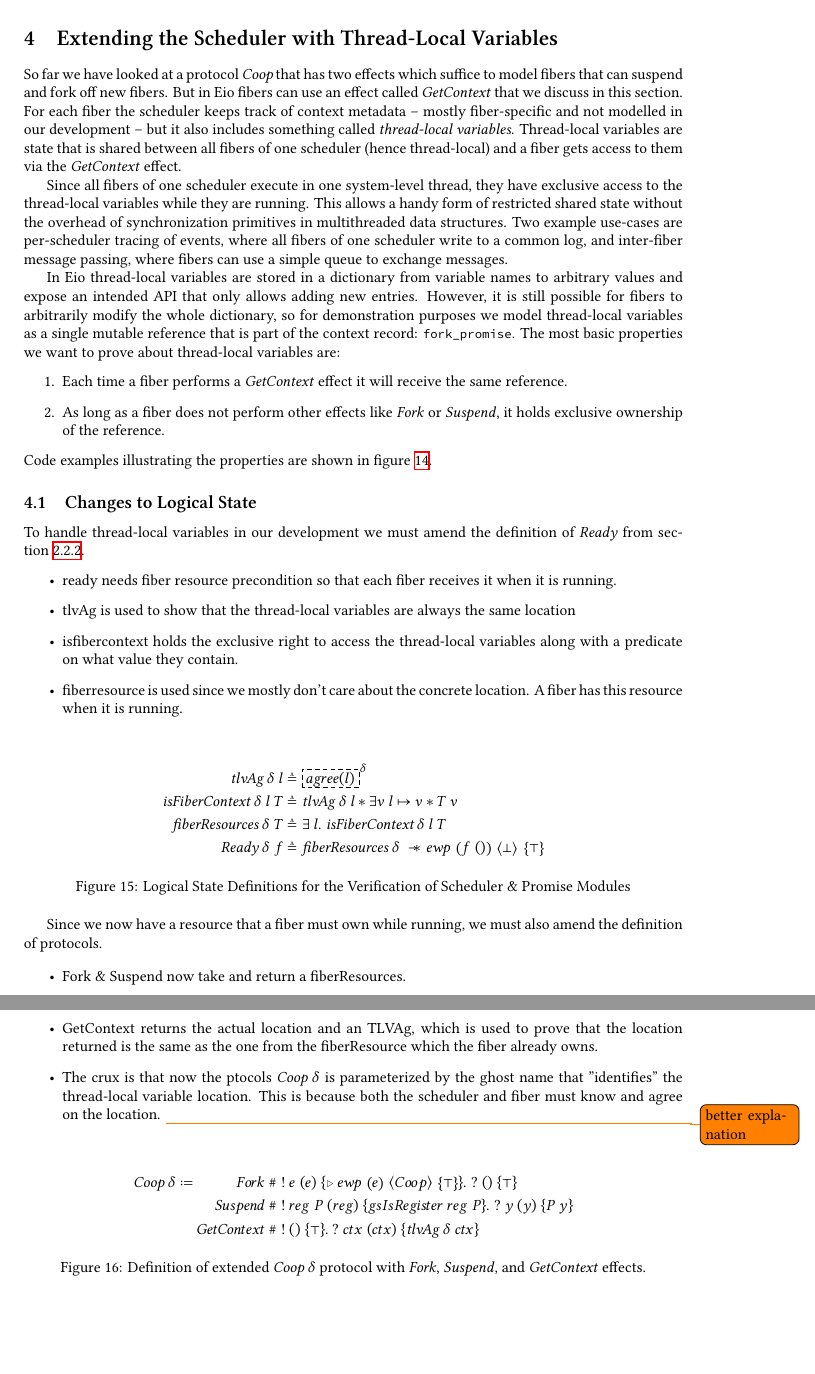
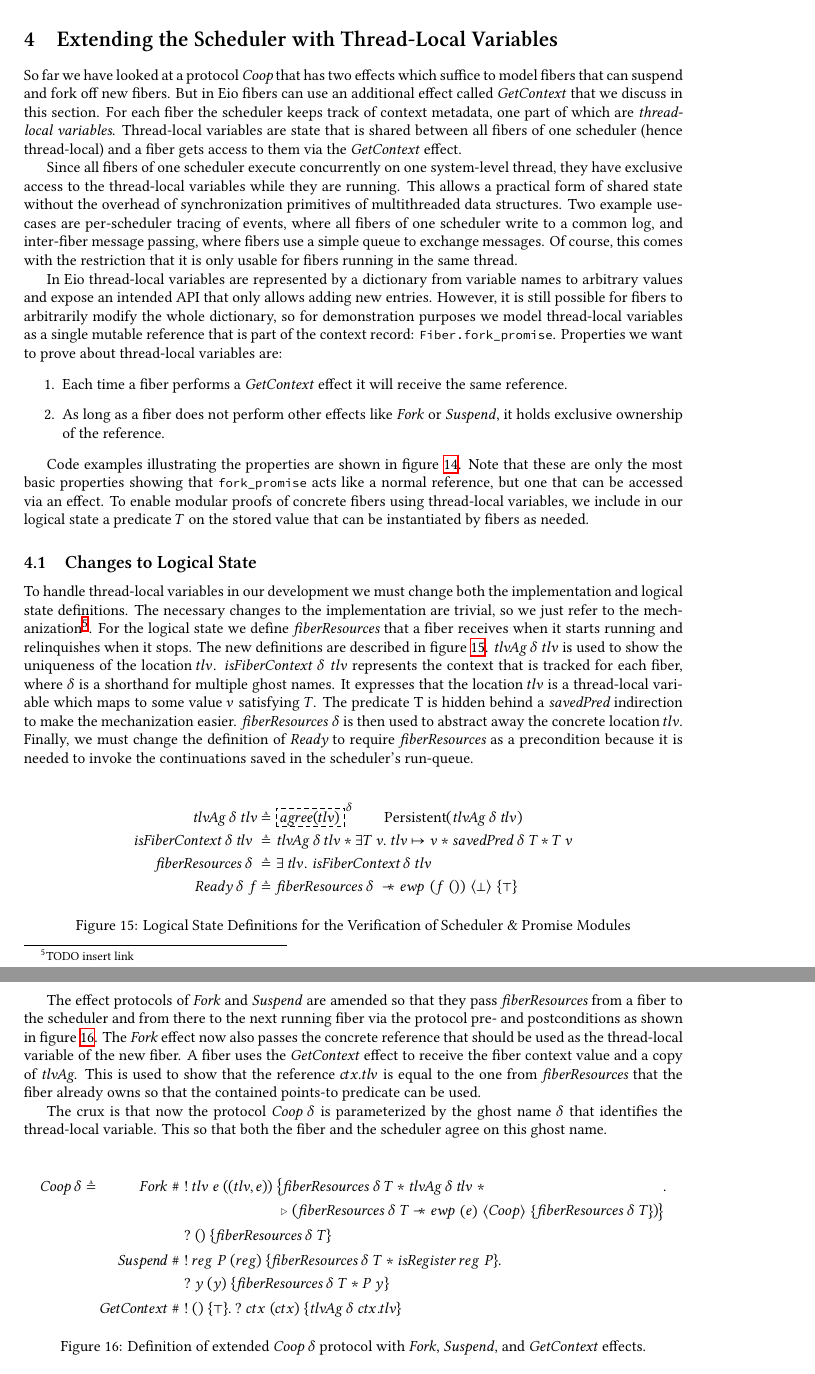
Before and after one commit to addap/master-thesis, a LaTeX thesis (documents/thesis/main.tex, which reads documents/thesis/4_ThreadLocal.tex): two parts of pages 21 and 22 of 27, joined at a grey line, cut so that both start at the same text, the shorter picture padded with empty space. Compiled offline with XeLaTeX.

Commit message:
Add chapter on thread-local variables

```diff
--- a/documents/thesis/4_ThreadLocal.tex
+++ b/documents/thesis/4_ThreadLocal.tex
@@ -4,27 +4,31 @@
 % General information about the GetContext effect and that it's used to implement thread-local variables
 
 So far we have looked at a protocol \(\proto{}\) that has two effects which suffice to model fibers that can suspend and fork off new fibers.
-But in Eio fibers can use an effect called \egetctx{} that we discuss in this section.
-For each fiber the scheduler keeps track of context metadata -- mostly fiber-specific and not modelled in our development -- but it also includes something called \emph{thread-local variables}.
+But in Eio fibers can use an additional effect called \egetctx{} that we discuss in this section.
+For each fiber the scheduler keeps track of context metadata, one part of which are \emph{thread-local variables}.
 Thread-local variables are state that is shared between all fibers of one scheduler (hence thread-local) and a fiber gets access to them via the \egetctx{} effect.
 
 % Example of how thread-local variables can be used for a tracing log.
 
-Since all fibers of one scheduler execute in one system-level thread, they have exclusive access to the thread-local variables while they are running.
-This allows a handy form of restricted shared state without the overhead of synchronization primitives in multithreaded data structures.
+Since all fibers of one scheduler execute concurrently on one system-level thread, they have exclusive access to the thread-local variables while they are running.
+This allows a practical form of shared state without the overhead of synchronization primitives of multithreaded data structures.
 Two example use-cases are per-scheduler tracing of events, where all fibers of one scheduler write to a common log,
-and inter-fiber message passing, where fibers can use a simple queue to exchange messages.
+and inter-fiber message passing, where fibers use a simple queue to exchange messages.
+Of course, this comes with the restriction that it is only usable for fibers running in the same thread.
 
 % What we want to verify about thread-local variables.
 
-In Eio thread-local variables are stored in a dictionary from variable names to arbitrary values and expose an intended API that only allows adding new entries.
+In Eio thread-local variables are represented by a dictionary from variable names to arbitrary values and expose an intended API that only allows adding new entries.
 However, it is still possible for fibers to arbitrarily modify the whole dictionary, so for demonstration purposes we model thread-local variables as a single mutable reference that is part of the context record: \ocamlin{ctx.tlv}.
-The most basic properties we want to prove about thread-local variables are:
+Properties we want to prove about thread-local variables are:
 \begin{enumerate}
   \item Each time a fiber performs a \egetctx{} effect it will receive the same reference.
   \item As long as a fiber does not perform other effects like \efork{} or \esuspend{}, it holds exclusive ownership of the reference.
 \end{enumerate}
+
 Code examples illustrating the properties are shown in figure~\ref{fig:tlv-example}.
+Note that these are only the most basic properties showing that \ocamlin{ctx.tlv} acts like a normal reference, but one that can be accessed via an effect.
+To enable modular proofs of concrete fibers using thread-local variables, we include in our logical state a predicate \(T\) on the stored value that can be instantiated by fibers as needed.
 
 \begin{figure}
   \begin{minted}{ocaml}
@@ -46,41 +51,53 @@ let fiber2 () =
 \subsection{Changes to Logical State}
 
 % How do we extend the protocol and change the logical state.
-To handle thread-local variables in our development we must amend the definition of \gsReady{} from section~\ref{sec:sched-spec-state}.
-\begin{itemize}
-  \item ready needs fiber resource precondition so that each fiber receives it when it is running.
-  \item tlvAg is used to show that the thread-local variables are always the same location
-  \item isfibercontext holds the exclusive right to access the thread-local variables along with a predicate on what value they contain.
-  \item fiberresource is used since we mostly don't care about the concrete location. A fiber has this resource when it is running.
-\end{itemize}
+To handle thread-local variables in our development we must change both the implementation and logical state definitions.
+The necessary changes to the implementation are trivial, so we just refer to the mechanization\footnote{TODO insert link}.
+For the logical state we define \(\gsFiberResources{}\) that a fiber receives when it starts running and relinquishes when it stops.
+The new definitions are described in figure~\ref{fig:logical-state-ext}.
+\(\gsTLVAg{}\; \delta\; tlv\) is used to show the uniqueness of the location \(tlv\).
+\(\gsIsFiberContext{}\; \delta\; tlv\) represents the context that is tracked for each fiber, where \(\delta\) is a shorthand for multiple ghost names.
+It expresses that the location \(tlv\) is a thread-local variable which maps to some value \(v\) satisfying \(T\).
+The predicate T is hidden behind a \(\gsSavedPred{}\) indirection to make the mechanization easier.
+\(\gsFiberResources{}\; \delta\) is then used to abstract away the concrete location \(tlv\).
+Finally, we must change the definition of \(\gsReady{}\) to require \(\gsFiberResources{}\) as a precondition because it is needed to invoke the continuations saved in the scheduler's run-queue.
 
 \begin{figure}[ht]
   \begin{align*}
-    \gsTLVAg{}\; \delta\; l \triangleq\;              & \ownGhost{\delta}{agree(l)}                                     \\
-    \gsIsFiberContext{}\; \delta\; l\; T \triangleq\; & \gsTLVAg{}\; \delta\; l \ast \exists v\; l \mapsto v \ast T\; v \\
-    \gsFiberResources{}\; \delta\; T \triangleq\;     & \exists\; l.\; \gsIsFiberContext{}\; \delta\; l\; T             \\
+    \gsTLVAg{}\; \delta\; tlv \triangleq\;            & \ownGhost{\delta}{agree(tlv)}  \qquad \textrm{Persistent}(\gsTLVAg{}\; \delta\; tlv)                      \\
+    \gsIsFiberContext{}\; \delta\; tlv\; \triangleq\; & \gsTLVAg{}\; \delta\; tlv \ast \exists T\; v.\; tlv \mapsto v \ast \gsSavedPred{}\; \delta\; T \ast T\; v \\
+    \gsFiberResources{}\; \delta\; \triangleq\;       & \exists\; tlv.\; \gsIsFiberContext{}\; \delta\; tlv\;                                                     \\
     \gsReady{}\; \delta\; f \triangleq\;              & \gsFiberResources{}\; \delta\; \wand{} \ewp{f\; ()}{\bot}{\top}
   \end{align*}
   \caption{Logical State Definitions for the Verification of Scheduler \& Promise Modules}
   \label{fig:logical-state-ext}
 \end{figure}
 
-Since we now have a resource that a fiber must own while running, we must also amend the definition of protocols.
+The effect protocols of \efork{} and \esuspend{} are amended so that they pass \(\gsFiberResources{}\) from a fiber to the scheduler and from there to the next running fiber via the protocol pre- and postconditions as shown in figure~\ref{fig:coop-protocol-ext}.
+The \efork{} effect now also passes the concrete reference that should be used as the thread-local variable of the new fiber.
+A fiber uses the \egetctx{} effect to receive the fiber context value and a copy of \(\gsTLVAg{}\).
+This is used to show that the reference \(ctx.tlv\) is equal to the one from \(\gsFiberResources{}\) that the fiber already owns so that the contained points-to predicate can be used.
 
-\begin{itemize}
-  \item Fork \& Suspend now take and return a fiberResources.
-  \item GetContext returns the actual location and an TLVAg, which is used to prove that the location returned is the same as the one from the fiberResource
-        which the fiber already owns.
-  \item The crux is that now the ptocols \protod{} is parameterized by the ghost name that "identifies" the thread-local variable location.
-        This is because both the scheduler and fiber must know and agree on the location. \todo{better explanation}
-\end{itemize}
+The crux is that now the protocol \protod{} is parameterized by the ghost name \(\delta\) that identifies the thread-local variable.
+This so that both the fiber and the scheduler agree on this ghost name.
 
 \begin{figure}[ht]
-  \begin{alignat*}{2}
-    \protod{} \coloneqq\; &  & \quad Fork\; \#    & \; !\; e\; (e)\; \{\later \ewp{e}{Coop}{\top}\}.\; ?\; ()\; \{ \top \}           \\
-                          &  & Suspend\;    \#    & \; !\; reg\; P\; (reg)\; \{gsIsRegister\; reg\; P\}.\; ?\; y\; (y)\; \{ P\; y \} \\
-                          &  & GetContext\;    \# & \; !\; ()\; \{\top\}.\; ?\; ctx\; (ctx)\; \{ \gsTLVAg{}\; \delta\; ctx \}
-  \end{alignat*}
+  \begin{equation*}
+    \protod{} \triangleq \begin{aligned}[t]
+      Fork\;       & \#\; \begin{aligned}[t]
+                             & !\; tlv\; e\; ((tlv, e))\; \begin{aligned}[t]
+                                         & \big\{ \gsFiberResources{}\; \delta\; T \ast \gsTLVAg{}\; \delta\; tlv\; \ast                              \\
+                                         & \later\; (\gsFiberResources{}\; \delta\; T \wand{} \ewp{e}{Coop}{\gsFiberResources{}\; \delta\; T}) \big\}
+                                      \end{aligned} . \\
+                             & ?\; ()\; \{ \gsFiberResources{}\; \delta\; T \}
+                          \end{aligned}                                 \\
+      Suspend\;    & \#\; \begin{aligned}[t]
+                             & !\; reg\; P\; (reg)\; \{\gsFiberResources{}\; \delta\; T \ast \gsIsReg{}\; reg\; P\}. \\
+                             & ?\; y\; (y)\; \{ \gsFiberResources{}\; \delta\; T \ast P\; y \}
+                          \end{aligned} \\
+      GetContext\; & \#\; !\; ()\; \{\top\}.\; ?\; ctx\; (ctx)\; \{ \gsTLVAg{}\; \delta\; ctx.tlv \}
+    \end{aligned}
+  \end{equation*}
   \caption{Definition of extended \protod{} protocol with \efork{}, \esuspend{}, and \egetctx{} effects.}
   \label{fig:coop-protocol-ext}
 \end{figure}
--- a/documents/thesis/main.tex
+++ b/documents/thesis/main.tex
@@ -58,7 +58,6 @@
 \setmainfont{Libertinus Serif}
 \setsansfont{Libertinus Sans}
 \setmathfont{Libertinus Math}
-\setmathfont{Latin Modern Math}[range=\ast]
 \setmonofont{Source Code Pro}
 \newfontfamily\symfont{FreeMono}
 \newfontfamily\symfontextra{FreeSerif}
@@ -121,6 +120,7 @@
 \newcommand{\gsFiberResources}{\emph{fiberResources}}
 \newcommand{\gsIsFiberContext}{\emph{isFiberContext}}
 \newcommand{\gsTLVAg}{\emph{tlvAg}}
+\newcommand{\gsSavedPred}{\emph{savedPred}}
 \newcommand{\gsIsPr}{\emph{isPromise}}
 \newcommand{\gsIsQueue}{\emph{isQueue}}
 \newcommand{\gsIsBcst}{\emph{isBroadcast}}
```
Also changed, not shown: documents/thesis/3_CQS.tex (+2 -3 lines), documents/thesis/main.pdf, documents/thesis/4_ThreadLocal.tex (3 more changed lines).
